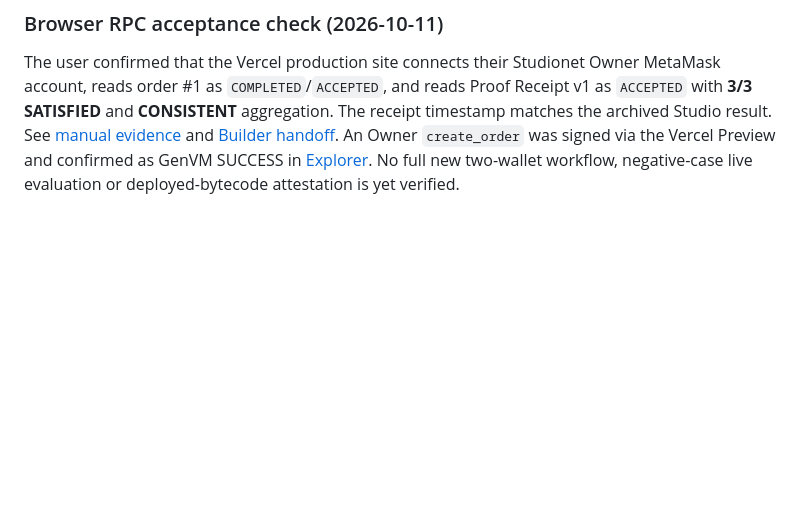
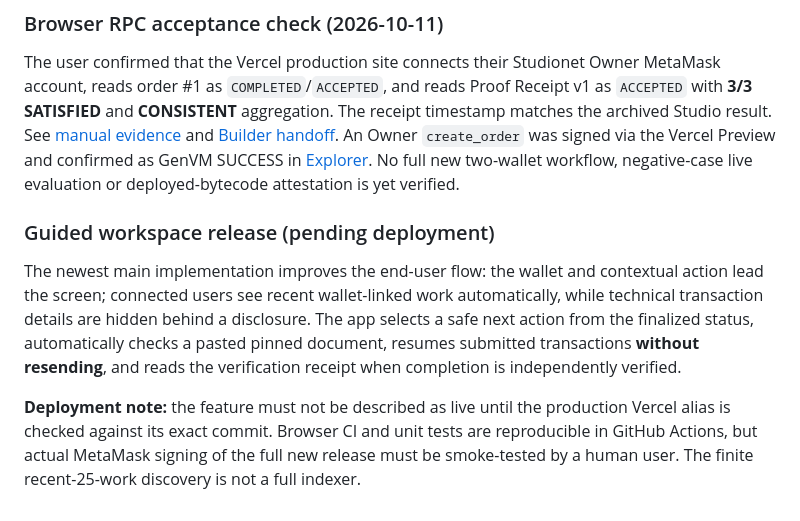
Before and after one commit to bearbaba/PROOFLY, a Markdown page: README.md, the part around the change. GitHub-like rendering; blank space fills up the shorter version.

```diff
--- a/README.md
+++ b/README.md
@@ -245,3 +245,19 @@ An Owner `create_order` was signed via the Vercel Preview and confirmed
 as GenVM SUCCESS in [Explorer](https://explorer-studio.genlayer.com/tx/0x38807bdccf485b5da0a0bb4f640db619d1e3c74a317c95be43bb822ee3a9c59b). No full
 new two-wallet workflow, negative-case live evaluation or deployed-bytecode
 attestation is yet verified.
+
+### Guided workspace release (pending deployment)
+
+The newest main implementation improves the end-user flow: the wallet
+and contextual action lead the screen; connected users see recent
+wallet-linked work automatically, while technical transaction details
+are hidden behind a disclosure. The app selects a safe next action from
+the finalized status, automatically checks a pasted pinned document,
+resumes submitted transactions **without resending**, and reads the
+verification receipt when completion is independently verified.
+
+**Deployment note:** the feature must not be described as live until
+the production Vercel alias is checked against its exact commit. Browser
+CI and unit tests are reproducible in GitHub Actions, but actual
+MetaMask signing of the full new release must be smoke-tested by a
+human user. The finite recent-25-work discovery is not a full indexer.
```
Also changed, not shown: apps/web/README.md (+23 -0 lines).
